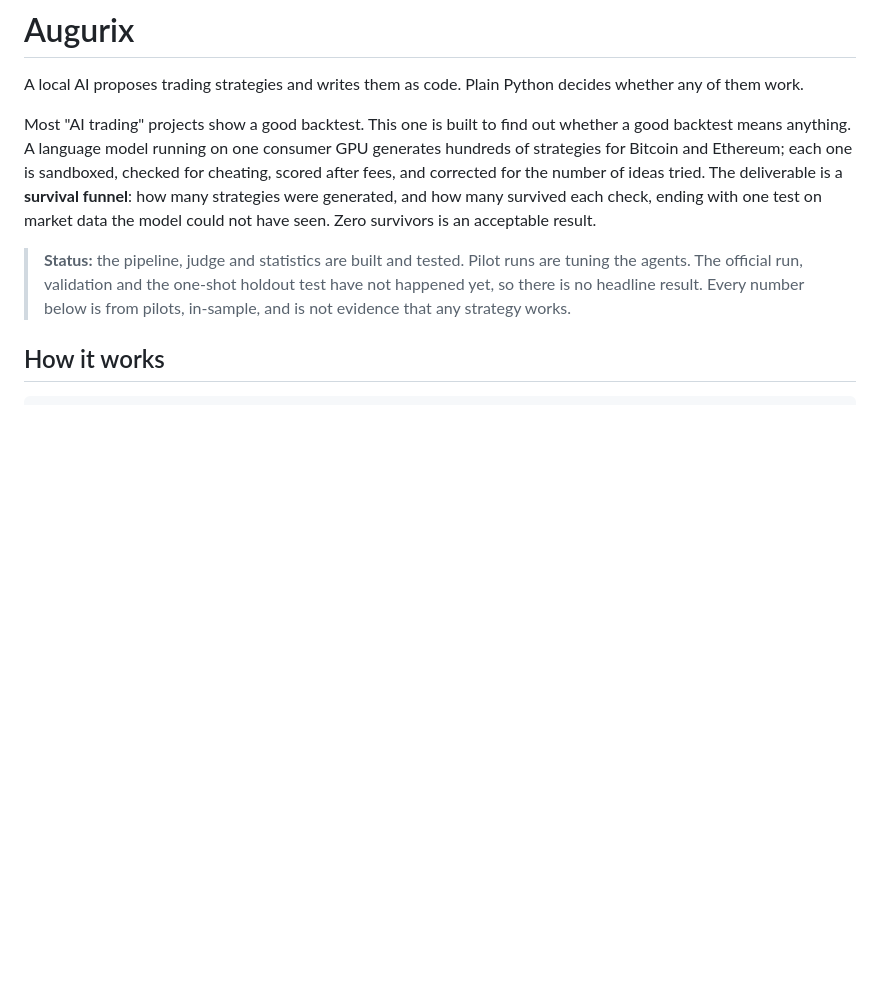
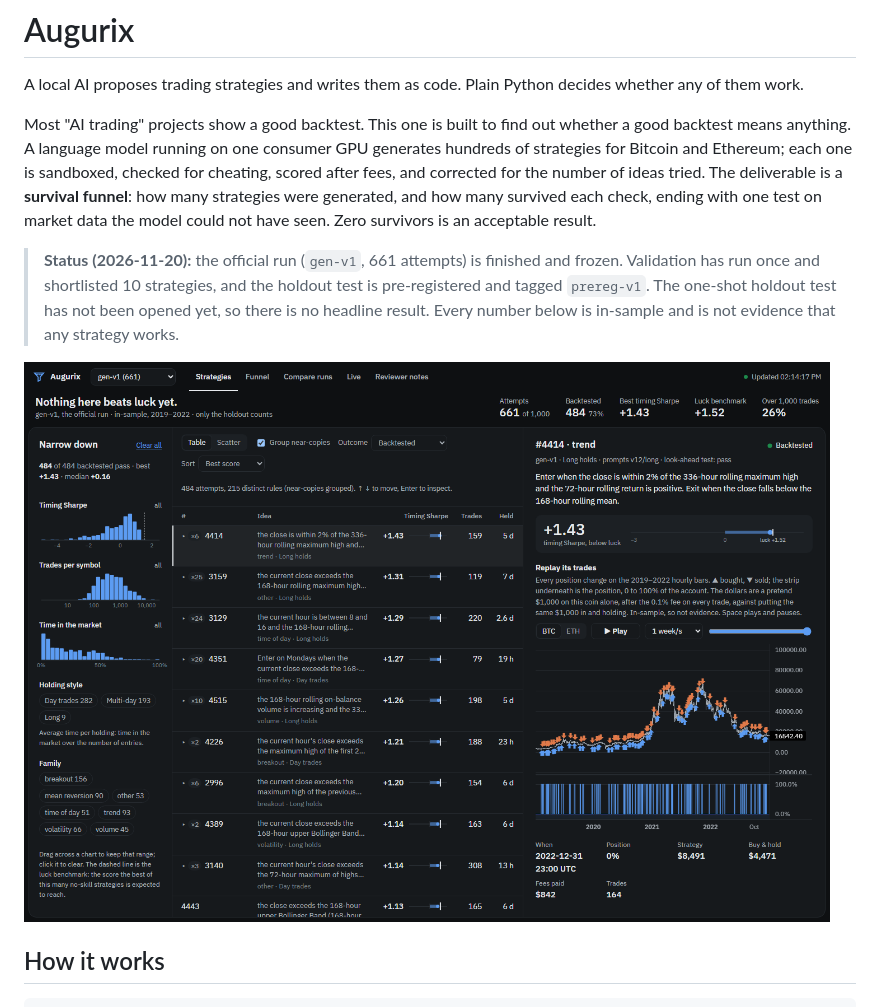
Before and after one commit to ALatif11/Augurix, a Markdown page: README.md, the part around one of its changes. GitHub-like rendering; pictures changed too: docs/screenshots/strategies.png (added); blank space fills up the shorter version.

```diff
--- a/README.md
+++ b/README.md
@@ -4,7 +4,9 @@ A local AI proposes trading strategies and writes them as code. Plain Python dec
 
 Most "AI trading" projects show a good backtest. This one is built to find out whether a good backtest means anything. A language model running on one consumer GPU generates hundreds of strategies for Bitcoin and Ethereum; each one is sandboxed, checked for cheating, scored after fees, and corrected for the number of ideas tried. The deliverable is a **survival funnel**: how many strategies were generated, and how many survived each check, ending with one test on market data the model could not have seen. Zero survivors is an acceptable result.
 
-> **Status:** the pipeline, judge and statistics are built and tested. Pilot runs are tuning the agents. The official run, validation and the one-shot holdout test have not happened yet, so there is no headline result. Every number below is from pilots, in-sample, and is not evidence that any strategy works.
+> **Status (2026-11-20):** the official run (`gen-v1`, 661 attempts) is finished and frozen. Validation has run once and shortlisted 10 strategies, and the holdout test is pre-registered and tagged `prereg-v1`. The one-shot holdout test has not been opened yet, so there is no headline result. Every number below is in-sample and is not evidence that any strategy works.
+
+![The Strategies view of the dashboard on the official run](docs/screenshots/strategies.png)
 
 ## How it works
 
```
Also changed, not shown: other parts of README.md (+6 -0 lines), docs/screenshots/funnel.png (added), docs/screenshots/notes.png (added), 1 other file.
